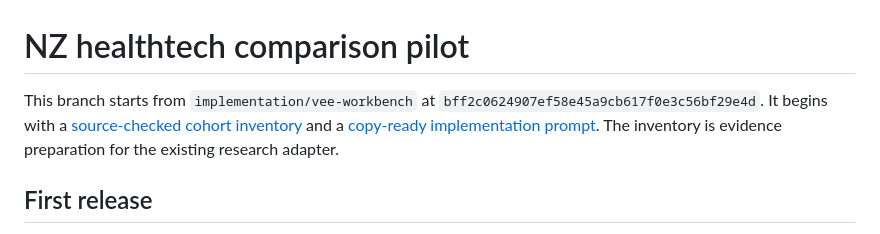
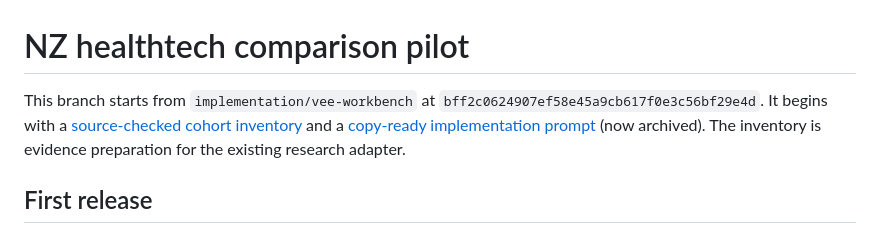
Before and after one commit to spar473/venture_evidence_explorer, a Markdown page: docs/healthtech-pilot/README.md, the part around the change. Drawn GitHub-style.

```diff
--- a/docs/healthtech-pilot/README.md
+++ b/docs/healthtech-pilot/README.md
@@ -1,6 +1,6 @@
 # NZ healthtech comparison pilot
 
-This branch starts from `implementation/vee-workbench` at `bff2c0624907ef58e45a9cb617f0e3c56bf29e4d`. It begins with a [source-checked cohort inventory](cohort.json) and a [copy-ready implementation prompt](IMPLEMENTATION_PROMPT.md). The inventory is evidence preparation for the existing research adapter.
+This branch starts from `implementation/vee-workbench` at `bff2c0624907ef58e45a9cb617f0e3c56bf29e4d`. It begins with a [source-checked cohort inventory](cohort.json) and a [copy-ready implementation prompt](archive/IMPLEMENTATION_PROMPT.md) (now archived). The inventory is evidence preparation for the existing research adapter.
 
 ## First release
 
```
Also changed, not shown: README.md (+8 -4 lines), docs/healthtech-pilot/STATUS.md (+14 -2 lines), docs/healthtech-pilot/screenshots/workbench-evidence.png (added), docs/healthtech-pilot/screenshots/workbench-outcome-library.png (added), docs/healthtech-pilot/screenshots/workbench-overview.png (added), 10 other files.
